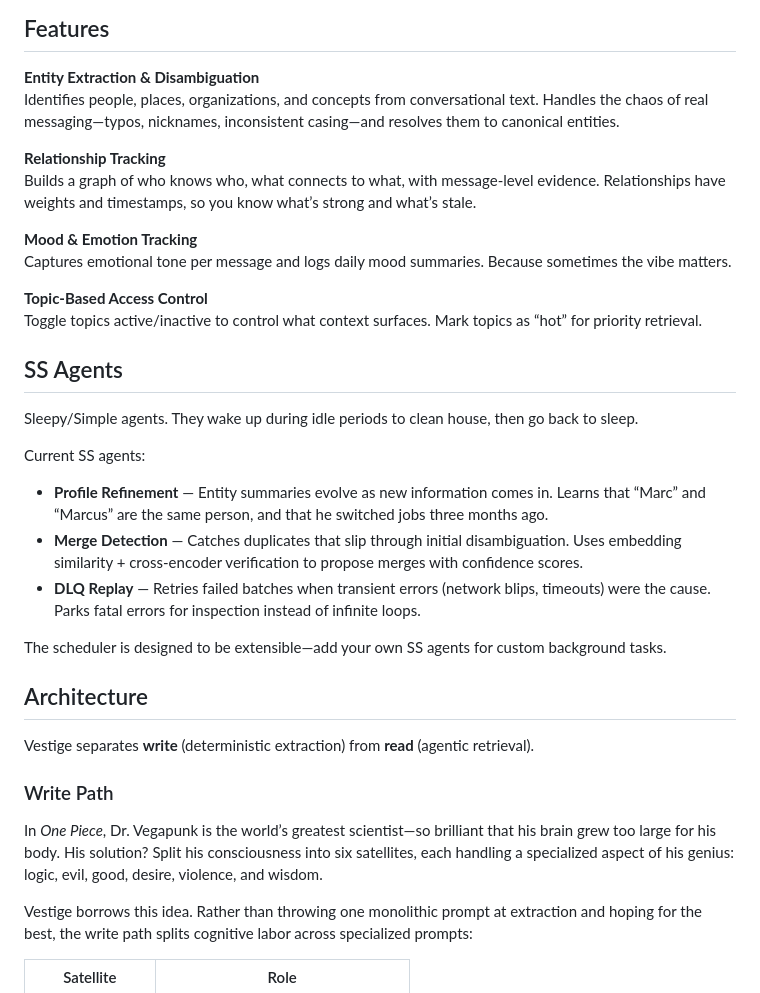
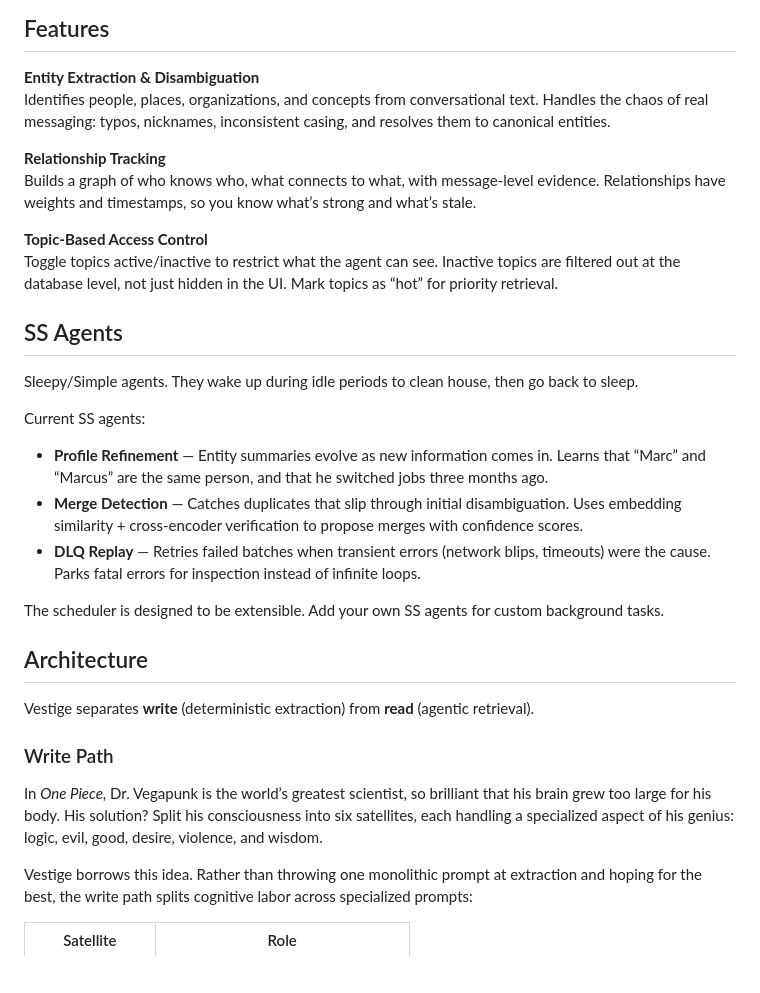
Before and after one commit to yinka3/context-LLM, a Markdown page: README.md, the part around the change printed below. Drawn GitHub-style; blank space fills up the shorter version.

```diff
--- a/README.md
+++ b/README.md
@@ -7,16 +7,13 @@ Inspired by [Zep’s temporal knowledge graph architecture](https://github.com/g
 ## Features
 
 **Entity Extraction & Disambiguation**
-Identifies people, places, organizations, and concepts from conversational text. Handles the chaos of real messaging—typos, nicknames, inconsistent casing—and resolves them to canonical entities.
+Identifies people, places, organizations, and concepts from conversational text. Handles the chaos of real messaging: typos, nicknames, inconsistent casing, and resolves them to canonical entities.
 
 **Relationship Tracking**
 Builds a graph of who knows who, what connects to what, with message-level evidence. Relationships have weights and timestamps, so you know what’s strong and what’s stale.
 
-**Mood & Emotion Tracking**
-Captures emotional tone per message and logs daily mood summaries. Because sometimes the vibe matters.
-
 **Topic-Based Access Control**
-Toggle topics active/inactive to control what context surfaces. Mark topics as “hot” for priority retrieval.
+Toggle topics active/inactive to restrict what the agent can see. Inactive topics are filtered out at the database level, not just hidden in the UI. Mark topics as “hot” for priority retrieval.
 
 ## SS Agents
 
@@ -28,7 +25,7 @@ Current SS agents:
 - **Merge Detection** — Catches duplicates that slip through initial disambiguation. Uses embedding similarity + cross-encoder verification to propose merges with confidence scores.
 - **DLQ Replay** — Retries failed batches when transient errors (network blips, timeouts) were the cause. Parks fatal errors for inspection instead of infinite loops.
 
-The scheduler is designed to be extensible—add your own SS agents for custom background tasks.
+The scheduler is designed to be extensible. Add your own SS agents for custom background tasks.
 
 ## Architecture
 
@@ -36,7 +33,7 @@ Vestige separates **write** (deterministic extraction) from **read** (agentic re
 
 ### Write Path
 
-In *One Piece*, Dr. Vegapunk is the world’s greatest scientist—so brilliant that his brain grew too large for his body. His solution? Split his consciousness into six satellites, each handling a specialized aspect of his genius: logic, evil, good, desire, violence, and wisdom.
+In *One Piece*, Dr. Vegapunk is the world’s greatest scientist, so brilliant that his brain grew too large for his body. His solution? Split his consciousness into six satellites, each handling a specialized aspect of his genius: logic, evil, good, desire, violence, and wisdom.
 
 Vestige borrows this idea. Rather than throwing one monolithic prompt at extraction and hoping for the best, the write path splits cognitive labor across specialized prompts:
 
```
Also changed, not shown: other parts of README.md (+1 -1 lines).
